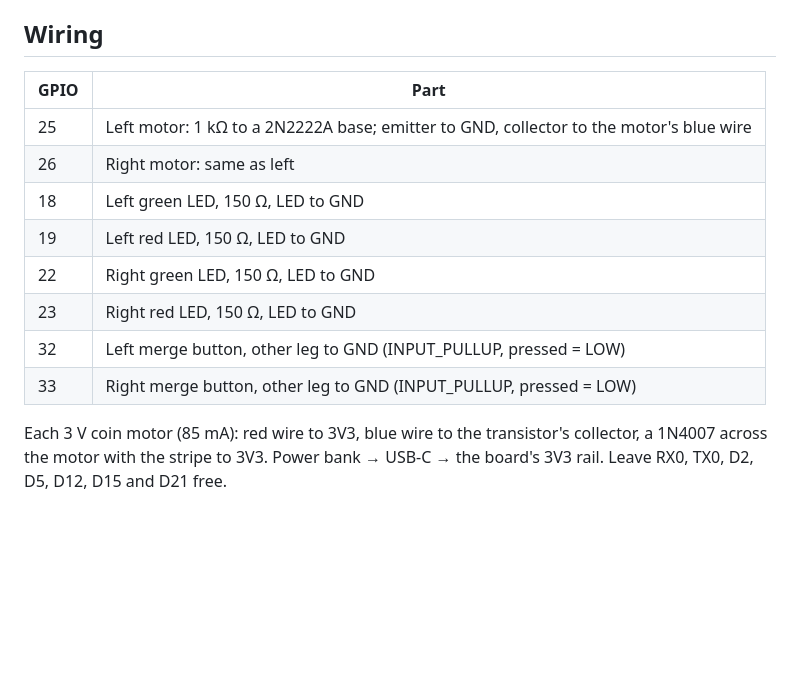
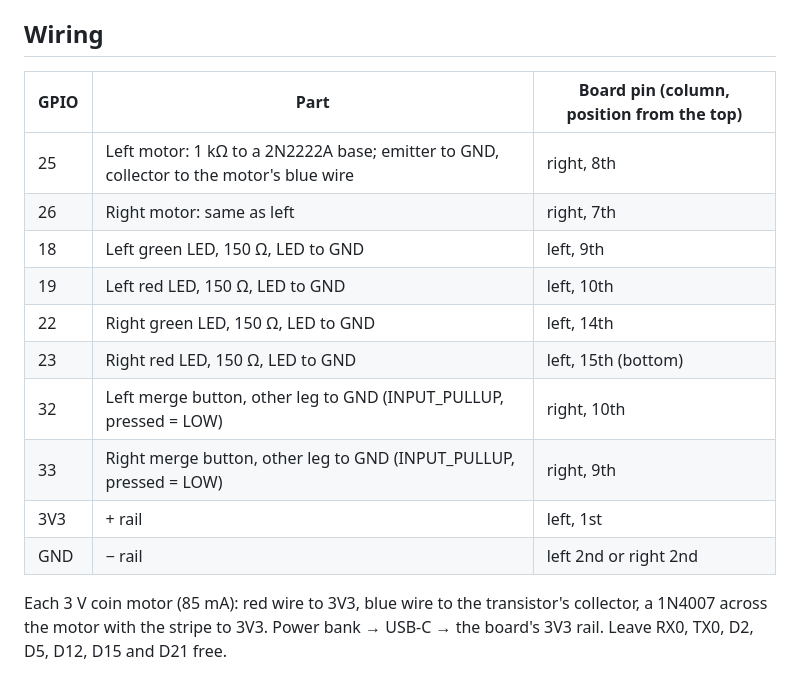
Before and after one commit to mdadfarr/4sight, a Markdown page: firmware/README.md, the part around the change. Drawn GitHub-style; blank space fills up the shorter version.

Commit message:
firmware README: board position of every pin, from the wiring team's table

```diff
--- a/firmware/README.md
+++ b/firmware/README.md
@@ -4,16 +4,18 @@ BLE protocol and patterns are defined in `../docs/CONTRACTS.md`.
 
 ## Wiring
 
-| GPIO | Part |
-|---|---|
-| 25 | Left motor: 1 kΩ to a 2N2222A base; emitter to GND, collector to the motor's blue wire |
-| 26 | Right motor: same as left |
-| 18 | Left green LED, 150 Ω, LED to GND |
-| 19 | Left red LED, 150 Ω, LED to GND |
-| 22 | Right green LED, 150 Ω, LED to GND |
-| 23 | Right red LED, 150 Ω, LED to GND |
-| 32 | Left merge button, other leg to GND (INPUT_PULLUP, pressed = LOW) |
-| 33 | Right merge button, other leg to GND (INPUT_PULLUP, pressed = LOW) |
+| GPIO | Part | Board pin (column, position from the top) |
+|---|---|---|
+| 25 | Left motor: 1 kΩ to a 2N2222A base; emitter to GND, collector to the motor's blue wire | right, 8th |
+| 26 | Right motor: same as left | right, 7th |
+| 18 | Left green LED, 150 Ω, LED to GND | left, 9th |
+| 19 | Left red LED, 150 Ω, LED to GND | left, 10th |
+| 22 | Right green LED, 150 Ω, LED to GND | left, 14th |
+| 23 | Right red LED, 150 Ω, LED to GND | left, 15th (bottom) |
+| 32 | Left merge button, other leg to GND (INPUT_PULLUP, pressed = LOW) | right, 10th |
+| 33 | Right merge button, other leg to GND (INPUT_PULLUP, pressed = LOW) | right, 9th |
+| 3V3 | + rail | left, 1st |
+| GND | − rail | left 2nd or right 2nd |
 
 Each 3 V coin motor (85 mA): red wire to 3V3, blue wire to the transistor's collector, a
 1N4007 across the motor with the stripe to 3V3. Power bank → USB-C → the board's 3V3 rail.
```
